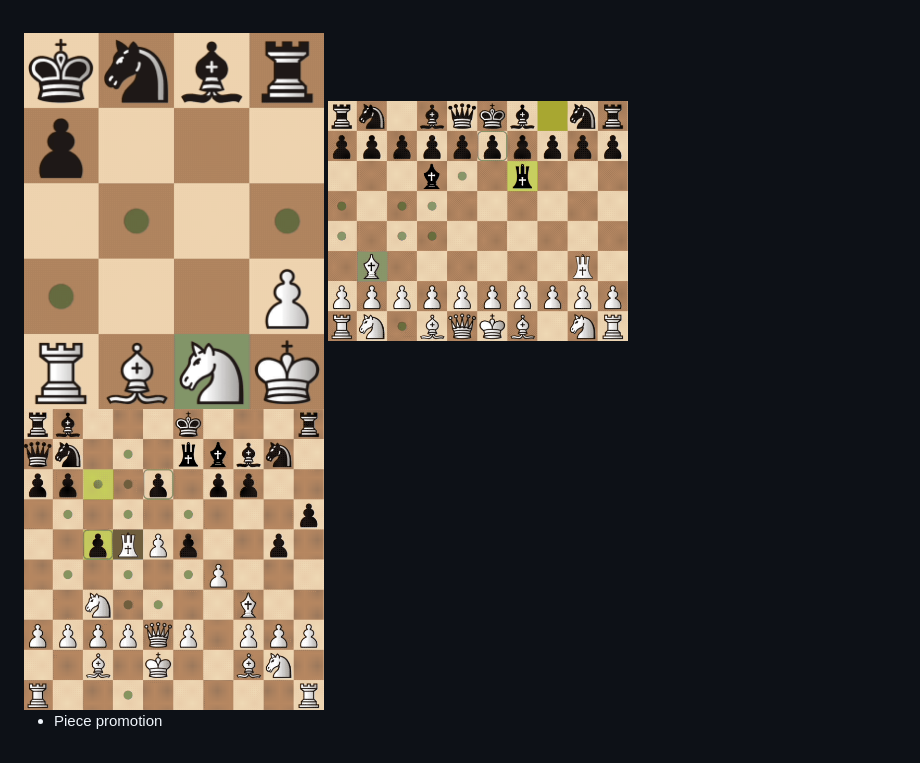
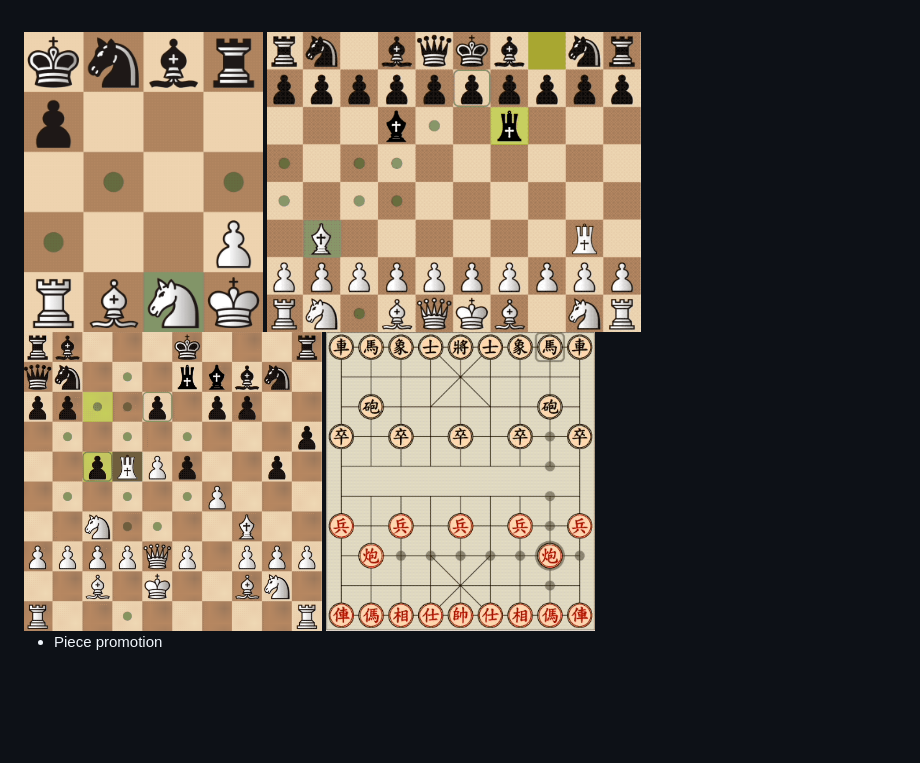
Before and after one commit to alexobviously/squares, a Markdown page: README.md, the part around the change. GitHub-like rendering; pictures changed too: images/xiangqi.gif (added); blank space fills up the shorter version.

Commit message:
Xiangqi gif in readme

```diff
--- a/README.md
+++ b/README.md
@@ -32,9 +32,10 @@ Squares has a stateless `Board` widget that can used to display a complete board
 
 * Supports arbitrary board sizes and pieces
 <br>
-<img src="https://raw.githubusercontent.com/alexobviously/squares/main/images/nano.gif" width="300"/>
-<img src="https://raw.githubusercontent.com/alexobviously/squares/main/images/capablanca.gif" width="300"/>
-<img src="https://raw.githubusercontent.com/alexobviously/squares/main/images/grand.gif" width="300"/>
+<img src="https://raw.githubusercontent.com/alexobviously/squares/main/images/nano.gif" height="300"/>
+<img src="https://raw.githubusercontent.com/alexobviously/squares/main/images/capablanca.gif" height="300"/>
+<img src="https://raw.githubusercontent.com/alexobviously/squares/main/images/grand.gif" height="300"/>
+<img src="https://raw.githubusercontent.com/alexobviously/squares/main/images/xiangqi.gif" height="300"/>
 
 * Piece promotion
 <br>
```
Also changed, not shown: 1 other file.
